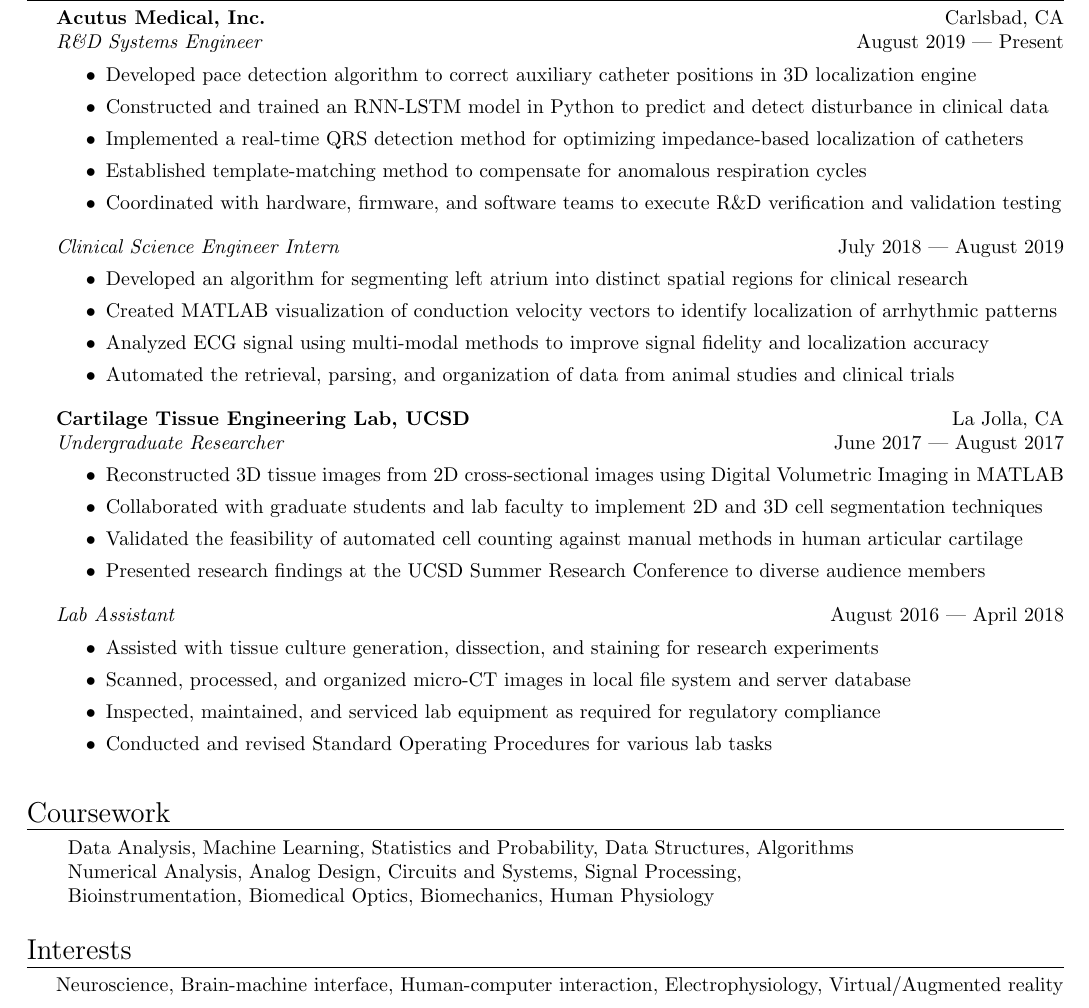
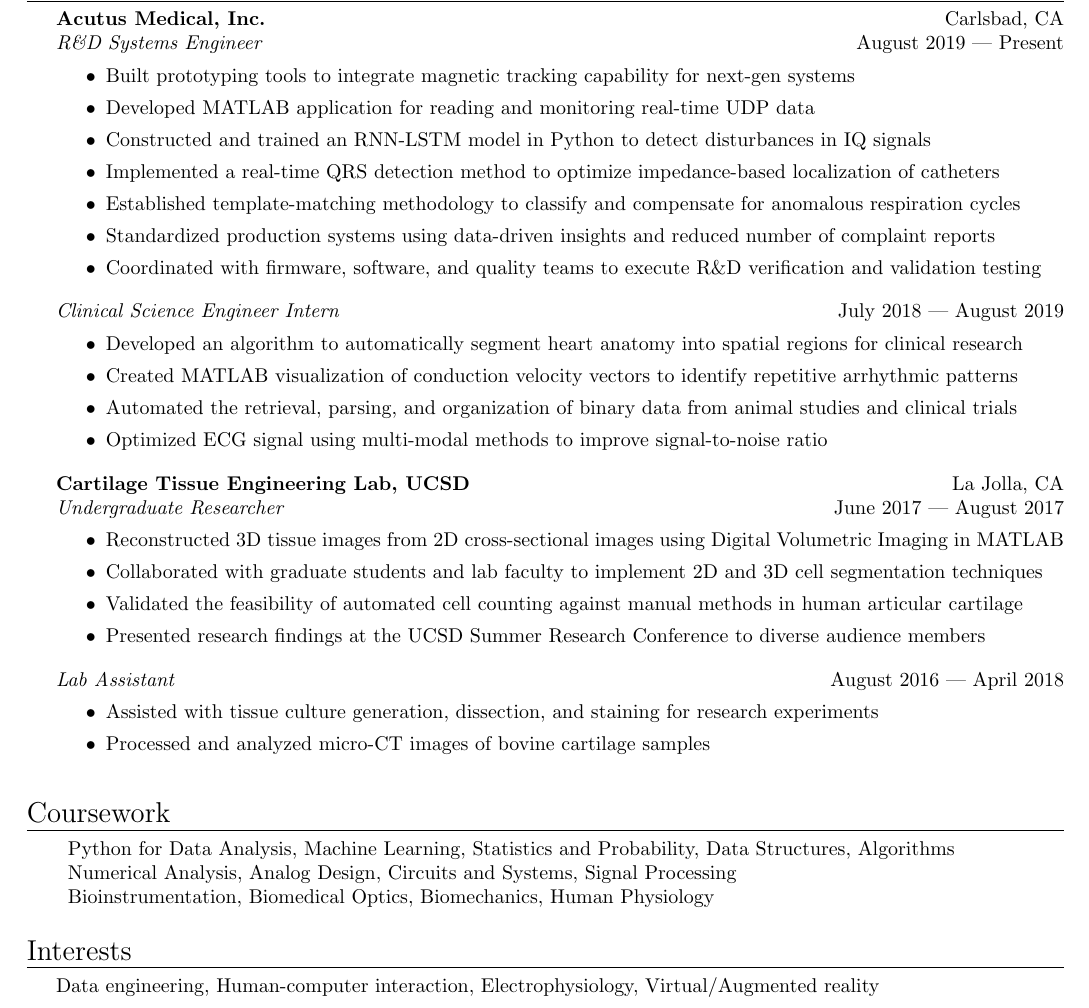
Before and after one commit to howyoubinh/Resume, a LaTeX CV (Binh Nguyen Resume.tex): part of the page, cut so that both start at the same text. Compiled offline with pdfLaTeX.

Commit message:
Updated with new accomplishments

```diff
--- a/Binh Nguyen Resume.tex
+++ b/Binh Nguyen Resume.tex
@@ -139,20 +171,22 @@
 \textit{R\&D Systems Engineer} \hfill August 2019 --- Present\\
 \vspace{-2mm}
 \begin{itemize} \itemsep 0.05pt
-	\item Developed pace detection algorithm to correct auxiliary catheter positions in 3D localization engine
-	\item Constructed and trained an RNN-LSTM model in Python to predict and detect disturbance in clinical data
-	\item Implemented a real-time QRS detection method for optimizing impedance-based localization of catheters
-	\item Established template-matching method to compensate for anomalous respiration cycles
-	\item Coordinated with hardware, firmware, and software teams to execute R\&D verification and validation testing
+	\item Built prototyping tools to integrate magnetic tracking capability for next-gen systems
+	\item Developed MATLAB application for reading and monitoring real-time UDP data
+	\item Constructed and trained an RNN-LSTM model in Python to detect disturbances in IQ signals
+	\item Implemented a real-time QRS detection method to optimize impedance-based localization of catheters
+	\item Established template-matching methodology to classify and compensate for anomalous respiration cycles
+	\item Standardized production systems using data-driven insights and reduced number of complaint reports
+	\item Coordinated with firmware, software, and quality teams to execute R\&D verification and validation testing
 \end{itemize}
 
 \textit{Clinical Science Engineer Intern} \hfill July 2018 --- August 2019\\
 \vspace{-2mm}
 \begin{itemize} \itemsep 0.05pt
-	\item Developed an algorithm for segmenting left atrium into distinct spatial regions for clinical research
-	\item Created MATLAB visualization of conduction velocity vectors to identify localization of arrhythmic patterns
-	\item Analyzed ECG signal using multi-modal methods to improve signal fidelity and localization accuracy
-	\item Automated the retrieval, parsing, and organization of data from animal studies and clinical trials
+	\item Developed an algorithm to automatically segment heart anatomy into spatial regions for clinical research
+	\item Created MATLAB visualization of conduction velocity vectors to identify repetitive arrhythmic patterns
+	\item Automated the retrieval, parsing, and organization of binary data from animal studies and clinical trials
+	\item Optimized ECG signal using multi-modal methods to improve signal-to-noise ratio
 \end{itemize}
 
 %\vspace{-2mm}
@@ -173,9 +207,7 @@
 \vspace{-2mm}
 \begin{itemize} \itemsep 0.05pt
 	\item Assisted with tissue culture generation, dissection, and staining for research experiments
-	\item Scanned, processed, and organized micro-CT images in local file system and server database
-	\item Inspected, maintained, and serviced lab equipment as required for regulatory compliance
-	\item Conducted and revised Standard Operating Procedures for various lab tasks
+	\item Processed and analyzed micro-CT images of bovine cartilage samples
 \end{itemize}
 %\vspace{2mm}
 
@@ -202,13 +234,13 @@
 \header{Coursework}
 \vspace{1mm}
 \begin{tabular}{ l l }
-	Data Analysis, Machine Learning, Statistics and Probability, Data Structures, Algorithms \\
-	Numerical Analysis, Analog Design, Circuits and Systems, Signal Processing, \\
+	Python for Data Analysis, Machine Learning, Statistics and Probability, Data Structures, Algorithms \\
+	Numerical Analysis, Analog Design, Circuits and Systems, Signal Processing \\
 	Bioinstrumentation, Biomedical Optics, Biomechanics, Human Physiology
 \end{tabular}
 \vspace{5mm}
 
 %==== Interests ====%
 \header{Interests}
-Neuroscience, Brain-machine interface, Human-computer interaction, Electrophysiology, Virtual/Augmented reality
+Data engineering, Human-computer interaction, Electrophysiology, Virtual/Augmented reality
 \end{document}
```
Also changed, not shown: Binh Nguyen Resume.pdf, Binh Nguyen Resume.tex (38 more changed lines).
